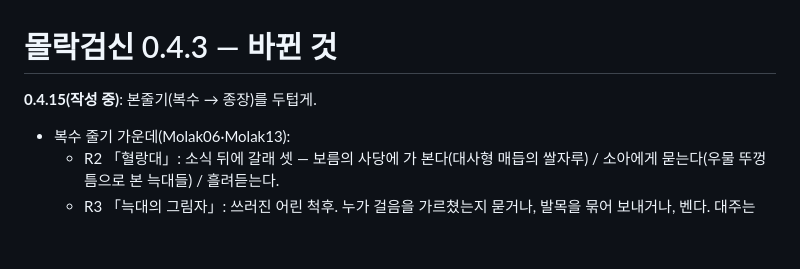
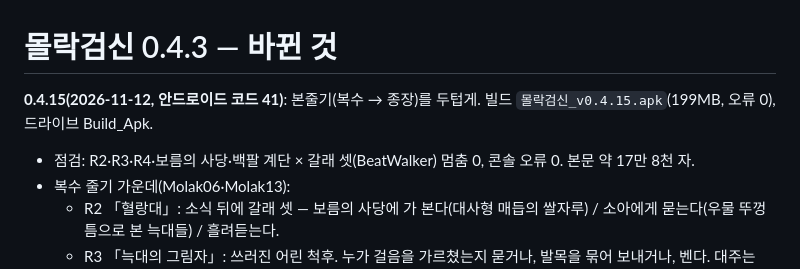
Before and after one commit to UnMakers/molakgeomsin, a Markdown page: tools/review/CHANGES_0.4.3.md, the part around the change. Drawn GitHub-style; blank space fills up the shorter version.

Commit message:
0.4.15 빌드(코드 41): 본줄기 확장
Co-Authored-By: Claude Opus 5.5 <noreply@anthropic.com>
Claude-Session: https://claude.ai/code/session_01VNwHYr6PKmgoG2ds8pmuJ4

```diff
--- a/tools/review/CHANGES_0.4.3.md
+++ b/tools/review/CHANGES_0.4.3.md
@@ -1,6 +1,7 @@
 # 몰락검신 0.4.3 — 바뀐 것
 
-**0.4.15(작성 중)**: 본줄기(복수 → 종장)를 두텁게.
+**0.4.15(2026-11-12, 안드로이드 코드 41)**: 본줄기(복수 → 종장)를 두텁게. 빌드 `몰락검신_v0.4.15.apk`(199MB, 오류 0), 드라이브 Build_Apk.
+- 점검: R2·R3·R4·보름의 사당·백팔 계단 × 갈래 셋(BeatWalker) 멈춤 0, 콘솔 오류 0. 본문 약 17만 8천 자.
 - 복수 줄기 가운데(Molak06·Molak13):
   - R2 「혈랑대」: 소식 뒤에 갈래 셋 — 보름의 사당에 가 본다(대사형 매듭의 쌀자루) / 소아에게 묻는다(우물 뚜껑 틈으로 본 늑대들) / 흘려듣는다.
   - R3 「늑대의 그림자」: 쓰러진 어린 척후. 누가 걸음을 가르쳤는지 묻거나, 발목을 묶어 보내거나, 벤다. 대주는 "칼 쥐는 법보다 도망치는 법을 먼저", "숨은 애들을 먼저 데리고 나오라"고 가르쳤다.
```
